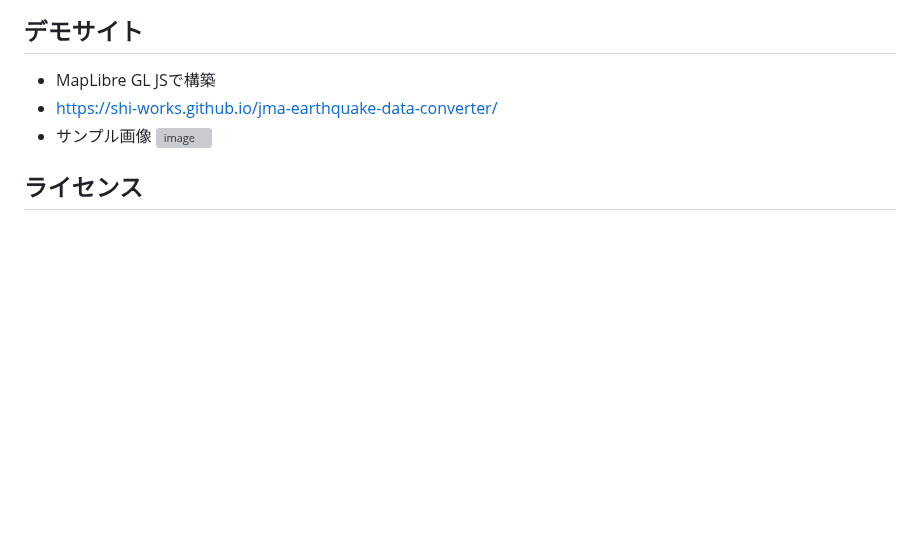
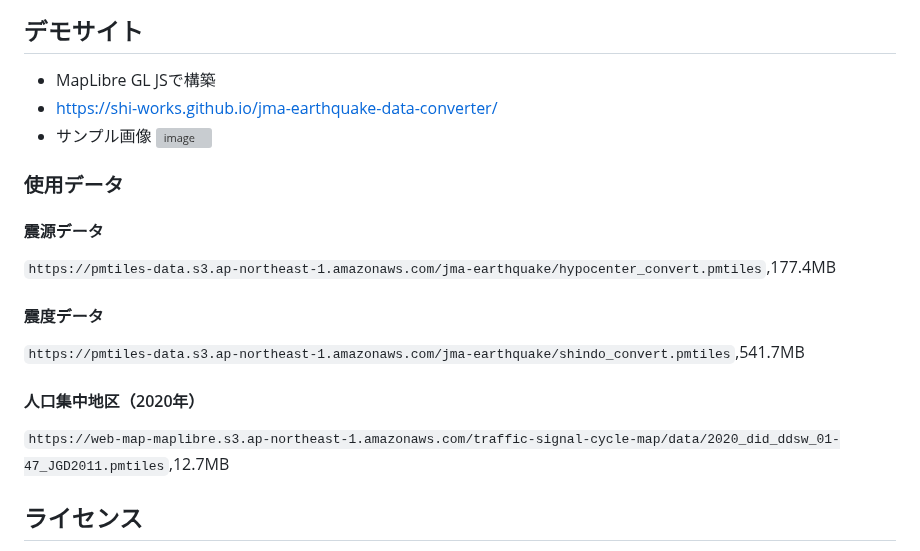
Before and after one commit to shi-works/jma-earthquake-data-converter, a Markdown page: README.md, the part around the change. Drawn GitHub-style; blank space fills up the shorter version; grey boxes are pictures that could not be loaded.

```diff
--- a/README.md
+++ b/README.md
@@ -100,6 +100,13 @@ FaltGeobuf形式から[PMTiles形式](https://github.com/protomaps/PMTiles)へ
 - https://shi-works.github.io/jma-earthquake-data-converter/
 - サンプル画像
 ![image](https://github.com/shi-works/jma-earthquake-data-converter/assets/71203808/1c06cc86-f8a3-48ca-8971-1de10550a864)
+### 使用データ
+#### 震源データ
+`https://pmtiles-data.s3.ap-northeast-1.amazonaws.com/jma-earthquake/hypocenter_convert.pmtiles`,177.4MB
+#### 震度データ
+`https://pmtiles-data.s3.ap-northeast-1.amazonaws.com/jma-earthquake/shindo_convert.pmtiles`,541.7MB
+#### 人口集中地区（2020年）
+`https://web-map-maplibre.s3.ap-northeast-1.amazonaws.com/traffic-signal-cycle-map/data/2020_did_ddsw_01-47_JGD2011.pmtiles`,12.7MB
 
 ## ライセンス
 本プログラムは[MITライセンス](https://github.com/shi-works/jma-earthquake-data-converter/blob/main/LICENSE)で提供されます。
```
